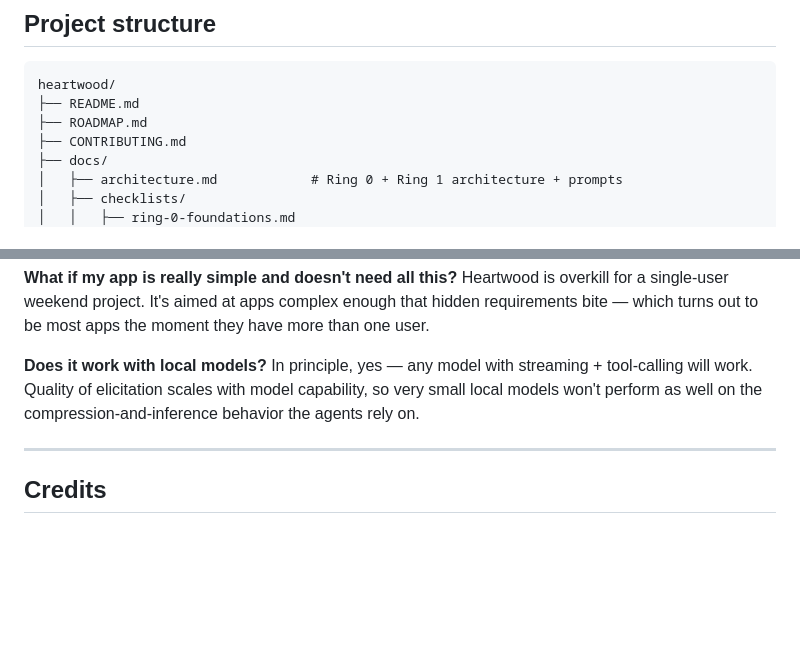
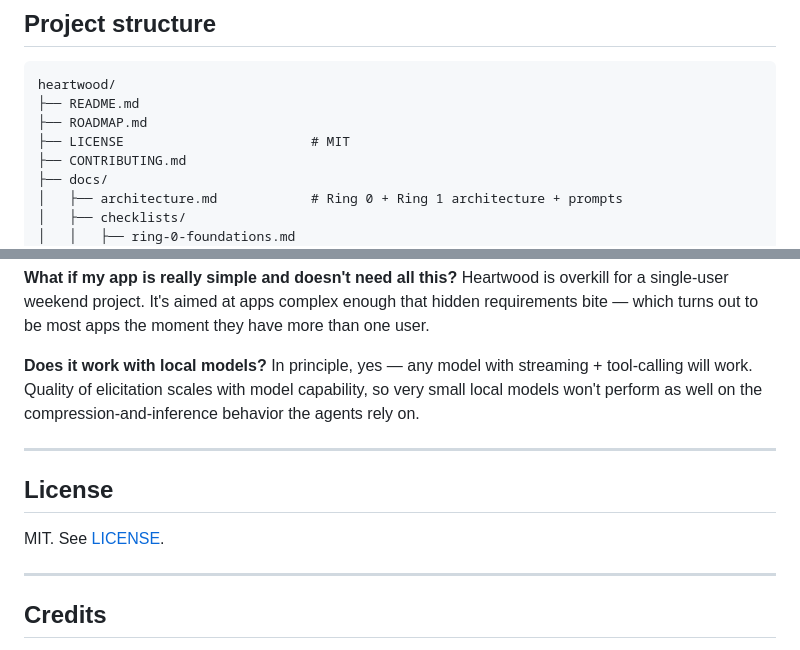
Before and after one commit to Ahtesham00/heart-wood, a Markdown page: README.md, 2 parts joined by grey strips. GitHub-like rendering; blank space fills up the shorter version.

```diff
--- a/README.md
+++ b/README.md
@@ -76,6 +76,7 @@ The full architecture, checklists, and ready-to-use system prompts for Rings 0 a
 heartwood/
 ├── README.md
 ├── ROADMAP.md
+├── LICENSE                        # MIT
 ├── CONTRIBUTING.md
 ├── docs/
 │   ├── architecture.md            # Ring 0 + Ring 1 architecture + prompts
@@ -210,6 +211,12 @@ In principle, yes — any model with streaming + tool-calling will work. Quality
 
 ---
 
+## License
+
+MIT. See [LICENSE](./LICENSE).
+
+---
+
 ## Credits
 
 Heartwood exists because too many vibe-coded projects collapse under the weight of assumptions nobody wrote down. If that's ever happened to you, this project is for you. PRs welcome.
```
